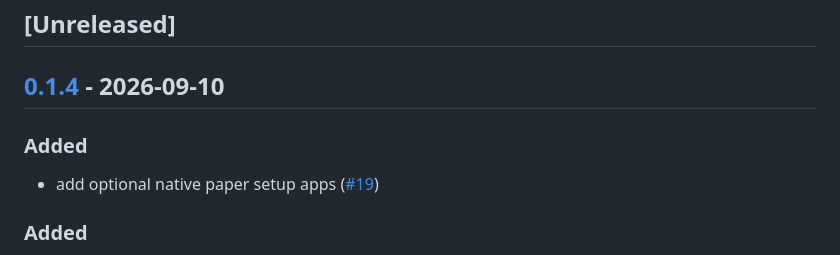
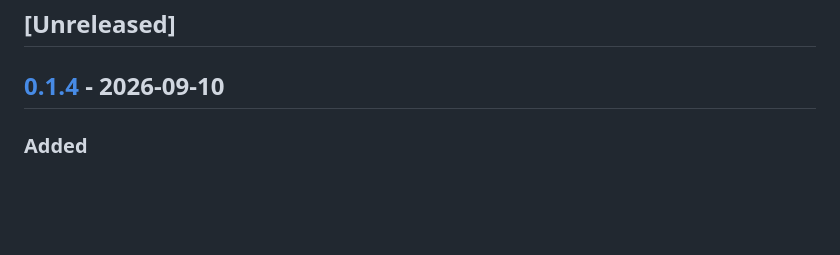
Before and after one commit to backmatter/texe, a Markdown page: CHANGELOG.md, the part around the change. Drawn GitHub-style; blank space fills up the shorter version.

Commit message:
docs: remove duplicate release note

```diff
--- a/CHANGELOG.md
+++ b/CHANGELOG.md
@@ -8,10 +8,6 @@ and this project adheres to [Semantic Versioning](https://semver.org/spec/v2.0.0
 ## [Unreleased]
 
 ## [0.1.4](https://github.com/backmatter/texe/compare/v0.1.3...v0.1.4) - 2026-09-10
-
-### Added
-
-- add optional native paper setup apps ([#19](https://github.com/backmatter/texe/pull/19))
 
 ### Added
 
```
